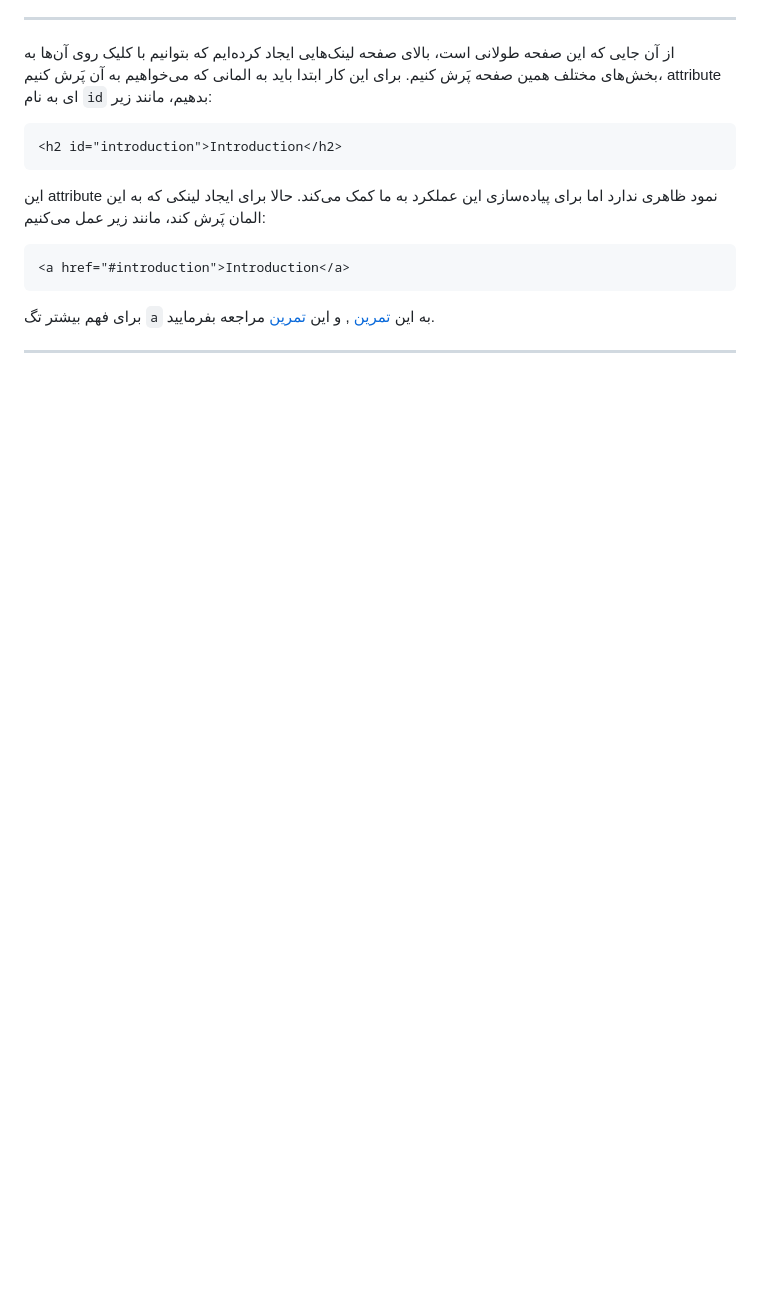
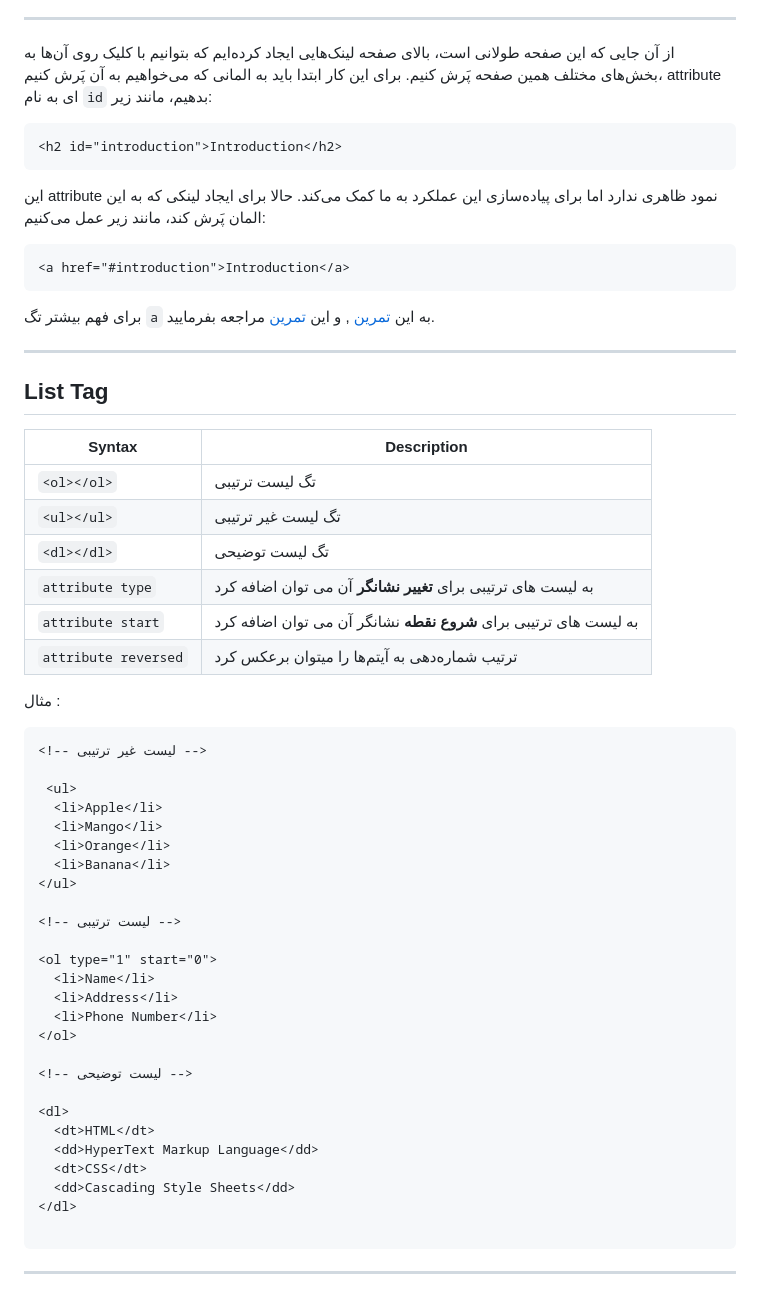
Before and after one commit to Hossein-ali/HTML-course, a Markdown page: README.md, the part around one of its changes. Rendered like a GitHub page; blank space fills up the shorter version.

````diff
--- a/README.md
+++ b/README.md
@@ -207,3 +207,47 @@
 برای فهم بیشتر تگ  `a` به این [تمرین](https://github.com/Hossein-ali/HTML-course/tree/master/invitation-link)  , و این [تمرین](https://github.com/Hossein-ali/HTML-course/tree/master/helpful-links) مراجعه بفرمایید.
 
 ---
+
+## List Tag
+
+| Syntax              | Description |
+| -----------         | ----------- |
+| `<ol></ol>`           |  تگ لیست ترتیبی  |
+| `<ul></ul>`           |  تگ لیست غیر ترتیبی  |
+| `<dl></dl>`           |  تگ لیست توضیحی |
+| `attribute type`    |        به لیست های ترتیبی برای **تغییر نشانگر** آن می توان اضافه کرد|
+| `attribute start`    |        به لیست های ترتیبی برای **شروع نقطه** نشانگر آن می توان اضافه کرد|
+| `attribute reversed`    |      ترتیب شماره‌دهی به آیتم‌ها را میتوان برعکس کرد   |
+
+
+مثال :
+
+```html
+<!-- لیست غیر ترتیبی -->
+
+ <ul>
+  <li>Apple</li>
+  <li>Mango</li>
+  <li>Orange</li>
+  <li>Banana</li>
+</ul>
+
+<!-- لیست ترتیبی -->
+
+<ol type="1" start="0">
+  <li>Name</li>
+  <li>Address</li>
+  <li>Phone Number</li>
+</ol>
+
+<!-- لیست توضیحی -->
+
+<dl>
+  <dt>HTML</dt>
+  <dd>HyperText Markup Language</dd>
+  <dt>CSS</dt>
+  <dd>Cascading Style Sheets</dd>
+</dl>
+
+```
+---
````
Also changed, not shown: other parts of README.md (+2 -2 lines).
